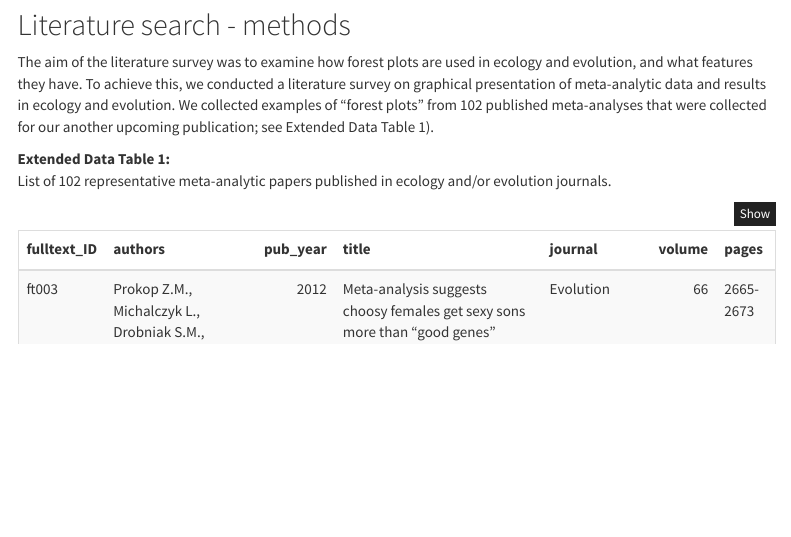
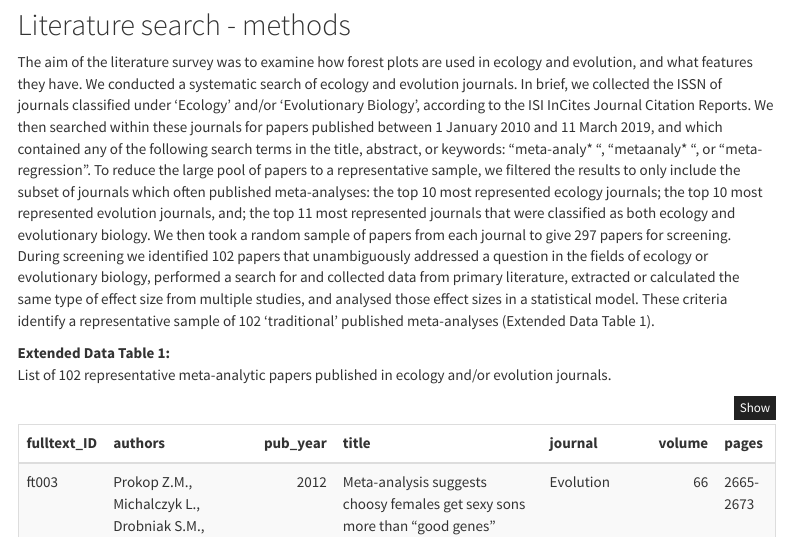
Before and after one commit to mlagisz/orchard_plot_survey, an R Markdown document (source/orchard_plot_survey.Rmd): the page in a window 1100 px wide, from 490 px down. Rendered offline with R 4.5, knitr and Pandoc, with nearby package versions; menus at the side of the page are left out.

Commit message:
added more detailed description of search and screening

```diff
--- a/source/orchard_plot_survey.Rmd
+++ b/source/orchard_plot_survey.Rmd
@@ -64,7 +64,7 @@ pacman::p_load(tidyverse, # tidy family and related pacakges below
 
 ## Literature search - methods
 
-The aim of the literature survey was to examine how forest plots are used in ecology and evolution, and what features they have. To achieve this, we conducted a literature survey on graphical presentation of meta-analytic data and results in ecology and evolution. We collected examples of “forest plots” from 102 published meta-analyses that were collected for our another upcoming publication; see Extended Data Table 1).
+The aim of the literature survey was to examine how forest plots are used in ecology and evolution, and what features they have. We conducted a systematic search of ecology and evolution journals. In brief, we collected the ISSN of journals classified under ‘Ecology’ and/or ‘Evolutionary Biology’, according to the ISI InCites Journal Citation Reports. We then searched within these journals for papers published between 1 January 2010 and 11 March 2019, and which contained any of the following search terms in the title, abstract, or keywords: “meta-analy* “, “metaanaly* “, or “meta-regression”. To reduce the large pool of papers to a representative sample, we filtered the results to only include the subset of journals which often published meta-analyses: the top 10 most represented ecology journals; the top 10 most represented evolution journals, and; the top 11 most represented journals that were classified as both ecology and evolutionary biology. We then took a random sample of papers from each journal to give 297 papers for screening. During screening we identified 102 papers that unambiguously addressed a question in the fields of ecology or evolutionary biology, performed a search for and collected data from primary literature, extracted or calculated the same type of effect size from multiple studies, and analysed those effect sizes in a statistical model. These criteria identify a representative sample of 102 ‘traditional’ published meta-analyses (Extended Data Table 1).
 
 **Extended Data Table 1:**
 List of 102 representative meta-analytic papers published in ecology and/or evolution journals.
```
